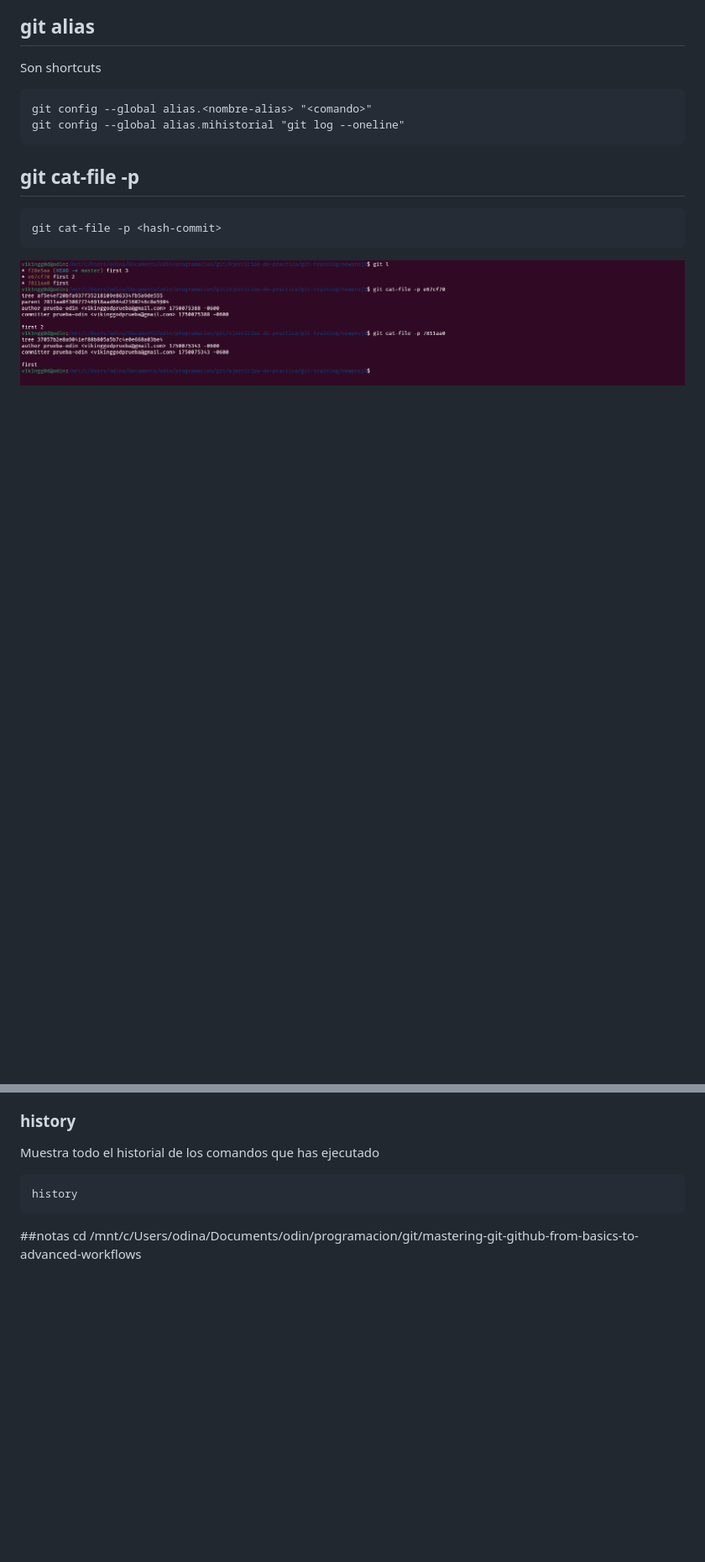
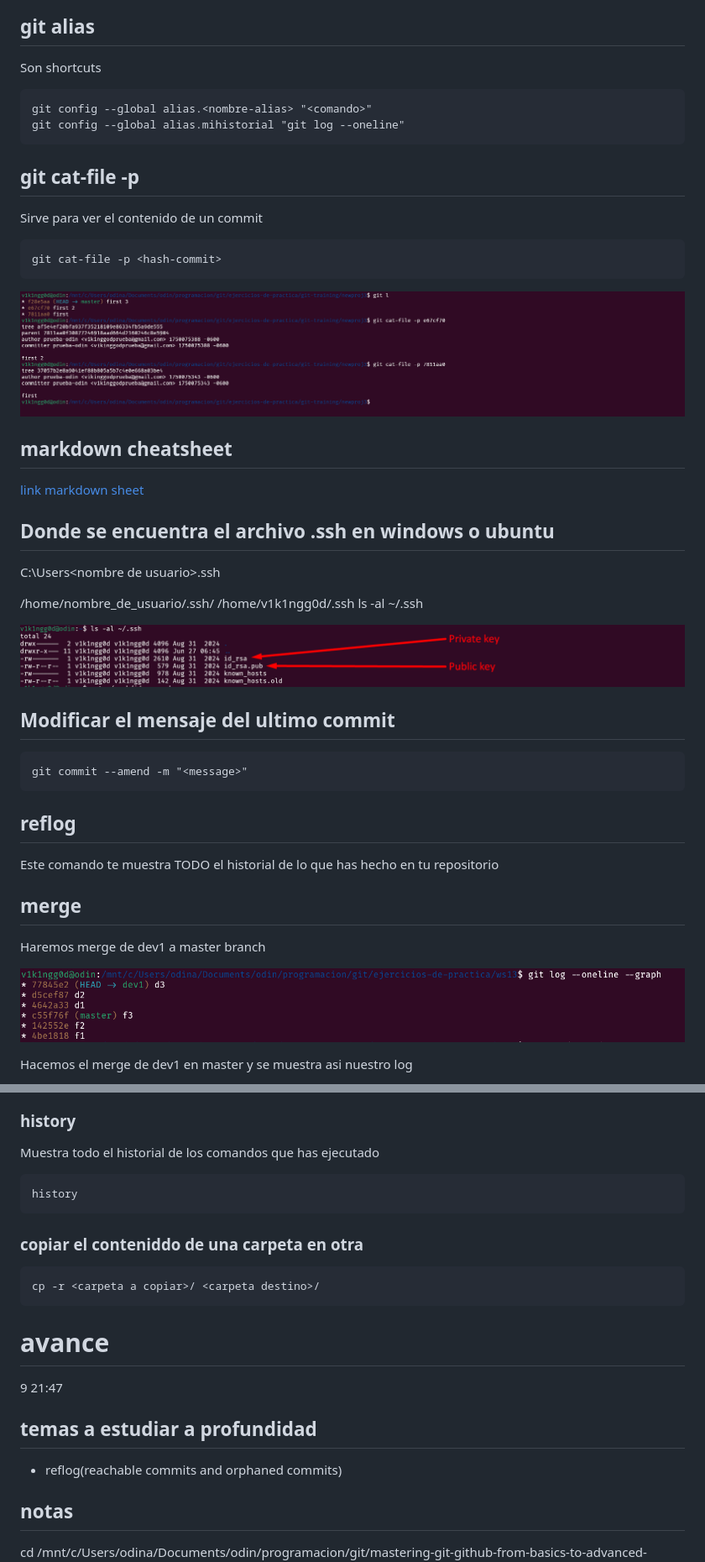
Before and after one commit to odin1982/git, a Markdown page: README.md, 2 parts joined by grey strips. Shown: that part at 84% size. GitHub-like rendering; pictures changed too: images/git ssh file.png (added), images/git_merge_1.png (added); blank space fills up the shorter version.

Commit message:
squash merge

````diff
--- a/README.md
+++ b/README.md
@@ -93,7 +93,38 @@ git config --global alias.mihistorial "git log --oneline"
 ```
 
 ## git cat-file -p <hash-commit>
+Sirve para ver el contenido de un commit
 ```
 git cat-file -p <hash-commit>
 ```
 ![Descripción de la imagen](/images/git_cat-file.png)
+
+
+## markdown cheatsheet
+[link markdown sheet](https://github.com/adam-p/markdown-here/wiki/markdown-cheatsheet)
+
+## Donde se encuentra el archivo .ssh en windows o ubuntu
+C:\Users\<nombre de usuario>\.ssh
+
+/home/nombre_de_usuario/.ssh/
+/home/v1k1ngg0d/.ssh
+ls -al ~/.ssh
+
+![private key and pucblic key](/images/git%20ssh%20file.png)
+
+
+## Modificar el mensaje del ultimo commit
+```
+git commit --amend -m "<message>"
+```
+
+## reflog
+Este comando te muestra TODO el historial de lo que has hecho en tu repositorio
+
+## merge
+Haremos merge de dev1 a master branch
+
+![private key and pucblic key](/images/git_merge_1.png)
+
+Hacemos el merge de dev1 en master y se muestra asi nuestro log
+
@@ -120,6 +162,19 @@ Muestra todo el historial de los comandos que has ejecutado
 history
 ```
 
+### copiar el conteniddo de una carpeta en otra
+```
+cp -r <carpeta a copiar>/ <carpeta destino>/
+```
 
-##notas
+# avance
+9 21:47
+
+
+## temas a estudiar a profundidad
+- reflog(reachable commits and orphaned commits)
+
+
+
+## notas
 cd /mnt/c/Users/odina/Documents/odin/programacion/git/mastering-git-github-from-basics-to-advanced-workflows
````
Also changed, not shown: other parts of README.md (+11 -0 lines), images/git_merge_2.png (added), images/git_merge_squash.png (added).
